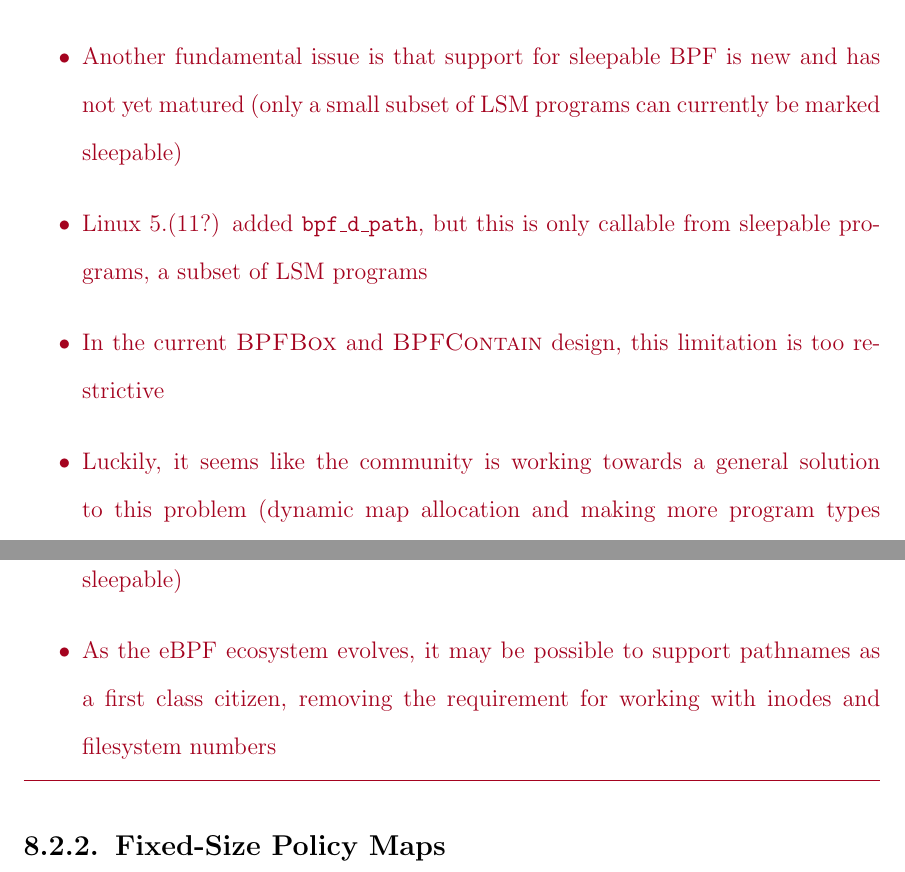
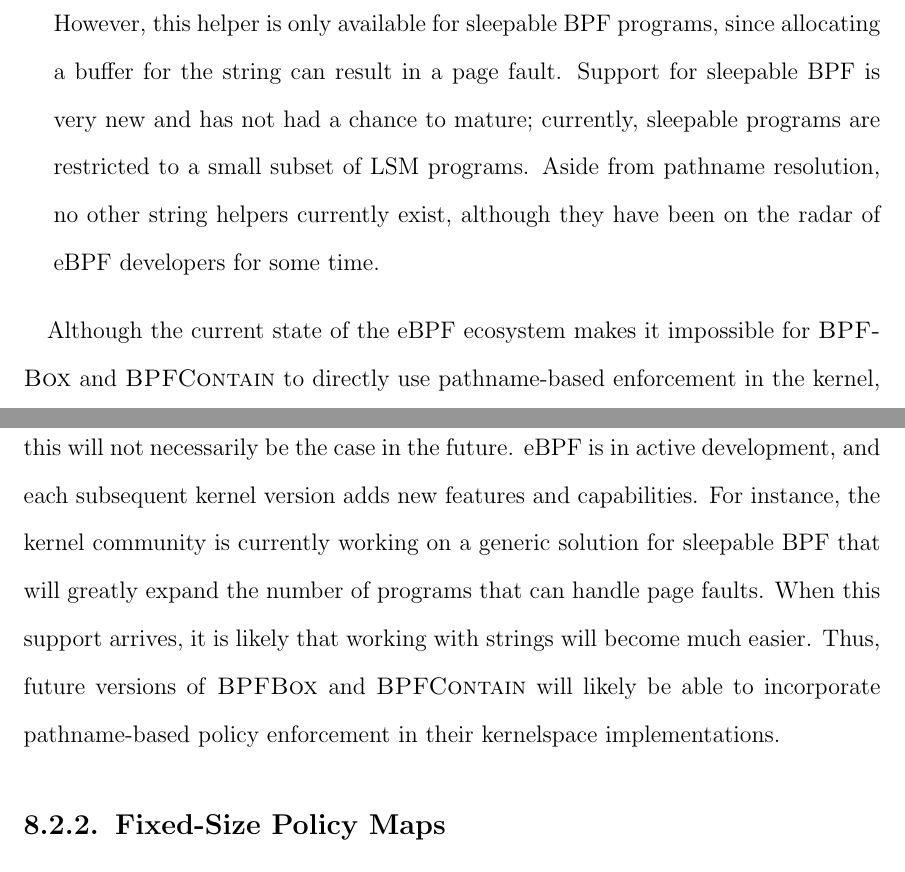
Before and after one commit to willfindlay/masters-thesis, a LaTeX thesis (thesis/main.tex, which reads thesis/chapters/discussion.tex): two parts of pages 170 and 171 of 207 before the commit and two parts of pages 169 and 170 of 206 after it, joined at a grey line, cut at the place of the change. Compiled offline with pdfLaTeX.

Commit message:
ch8: Finish 8.2.1

```diff
--- a/thesis/chapters/discussion.tex
+++ b/thesis/chapters/discussion.tex
@@ -265,3 +266,18 @@ runtime:
+  a kernel directory entry. However, this helper is only available for sleepable \gls{bpf}
+  programs, since allocating a buffer for the string can result in a page fault. Support
+  for sleepable \gls{bpf} is very new and has not had a chance to mature; currently,
+  sleepable programs are restricted to a small subset of \gls{lsm} programs. Aside from
+  pathname resolution, no other string helpers currently exist, although they have been on
+  the radar of \gls{ebpf} developers for some time.
 \end{enumerate}
 
+Although the current state of the \gls{ebpf} ecosystem makes it impossible for \bpfbox{}
+and \bpfcontain{} to directly use pathname-based enforcement in the kernel, this will not
+necessarily be the case in the future. \gls{ebpf} is in active development, and each
+subsequent kernel version adds new features and capabilities. For instance, the kernel
+community is currently working on a generic solution for sleepable \gls{bpf} that will
+greatly expand the number of programs that can handle page faults. When this support
+arrives, it is likely that working with strings will become much easier. Thus, future
+versions of \bpfbox{} and \bpfcontain{} will likely be able to incorporate pathname-based
+policy enforcement in their kernelspace implementations.
 
@@ -283,17 +294,22 @@ runtime:
-      \item Helper functions can get around these restrictions, but decent string and pathname helpers are no here yet
-    \end{itemize}
-    \item Another fundamental issue is that support for sleepable \gls{bpf} is new and has
-    not yet matured (only a small subset of \gls{lsm} programs can currently be marked
-    sleepable)
-    \item Linux 5.(11?) added \texttt{bpf\_d\_path}, but this is only callable from sleepable programs, a subset of \gls{lsm} programs
-    \item In the current \bpfbox{} and \bpfcontain{} design, this limitation is too restrictive
-    \item Luckily, it seems like the community is working towards a general solution to
-    this problem (dynamic map allocation and making more program types sleepable)
-    \item As the \gls{ebpf} ecosystem evolves, it may be possible to support pathnames as
-    a first class citizen, removing the requirement for working with inodes and filesystem
-    numbers
-  \end{itemize}
-\end{inprogress}
+%     \item The difficulty working with pathnames is partially a result of a fundamental limitation of \gls{ebpf}: difficulty manipulating strings
+%     \item Problem generally arises from three factors, primarily related to the verifier:
+%     \begin{itemize}
+%       \item Verifier imposes a hard 512 byte limit on stack allocations (strings need to be heap-allocated, stored in an map)
+%       \item Verifier imposes restrictions on how programs can loop (looping needs to provably terminate, the verifier errs on the side of caution here)
+%       \item Helper functions can get around these restrictions, but decent string and pathname helpers are no here yet
+%     \end{itemize}
+%     \item Another fundamental issue is that support for sleepable \gls{bpf} is new and has
+%     not yet matured (only a small subset of \gls{lsm} programs can currently be marked
+%     sleepable)
+%     \item Linux 5.(11?) added \texttt{bpf\_d\_path}, but this is only callable from sleepable programs, a subset of \gls{lsm} programs
+%     \item In the current \bpfbox{} and \bpfcontain{} design, this limitation is too restrictive
+%     \item Luckily, it seems like the community is working towards a general solution to
+%     this problem (dynamic map allocation and making more program types sleepable)
+%     \item As the \gls{ebpf} ecosystem evolves, it may be possible to support pathnames as
+%     a first class citizen, removing the requirement for working with inodes and filesystem
+%     numbers
+%   \end{itemize}
+% \end{inprogress}
 
 \subsection{Fixed-Size Policy Maps}
 
--- a/thesis/main.tex
+++ b/thesis/main.tex
@@ -25,7 +25,7 @@
 \newacronym{cbpf}{cBPF}{Classic \glsentryshort{bpf}}
 \newacronym{btf}{BTF}{\glsentryshort{bpf} Type Format}
 \newacronym{jit}{JIT}{Just-In-Time}
-\newacronym{core}{CO-RE}{Compile Once Run Everywhere}
+\newacronym{core}{CO-RE}{Compile Once, Run Everywhere}
 \newacronym{dac}{DAC}{Discretionary Access Control}
 \newacronym{acl}{ACL}{Access Control List}
 \newacronym{mac}{MAC}{Mandatory Access Control}
```
Also changed, not shown: thesis/refs.bib (+9 -0 lines), thesis/chapters/discussion.tex (26 more changed lines).
